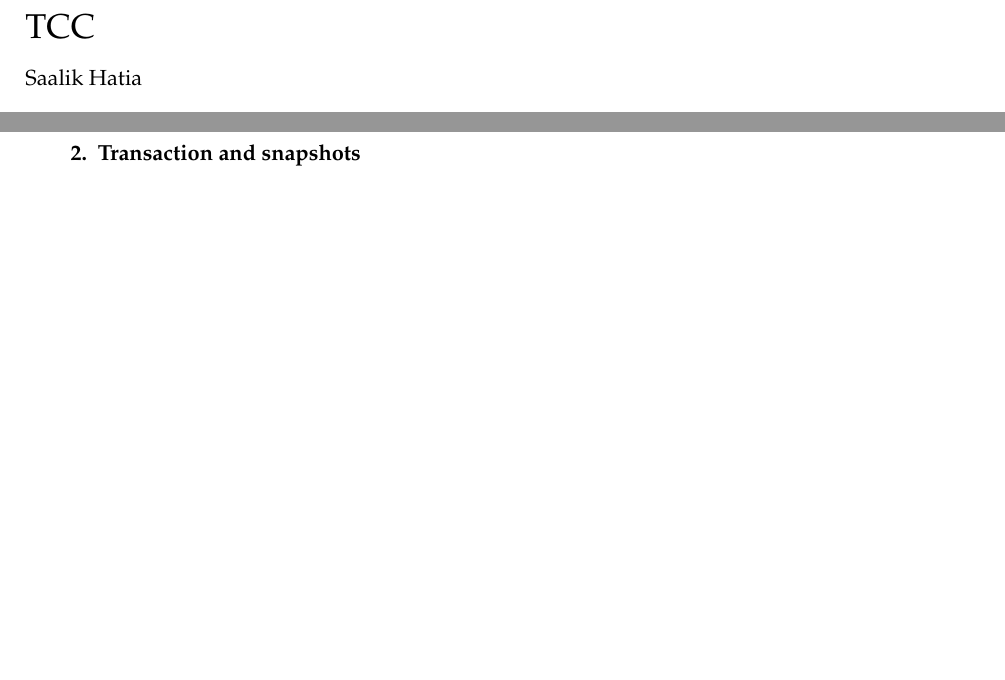
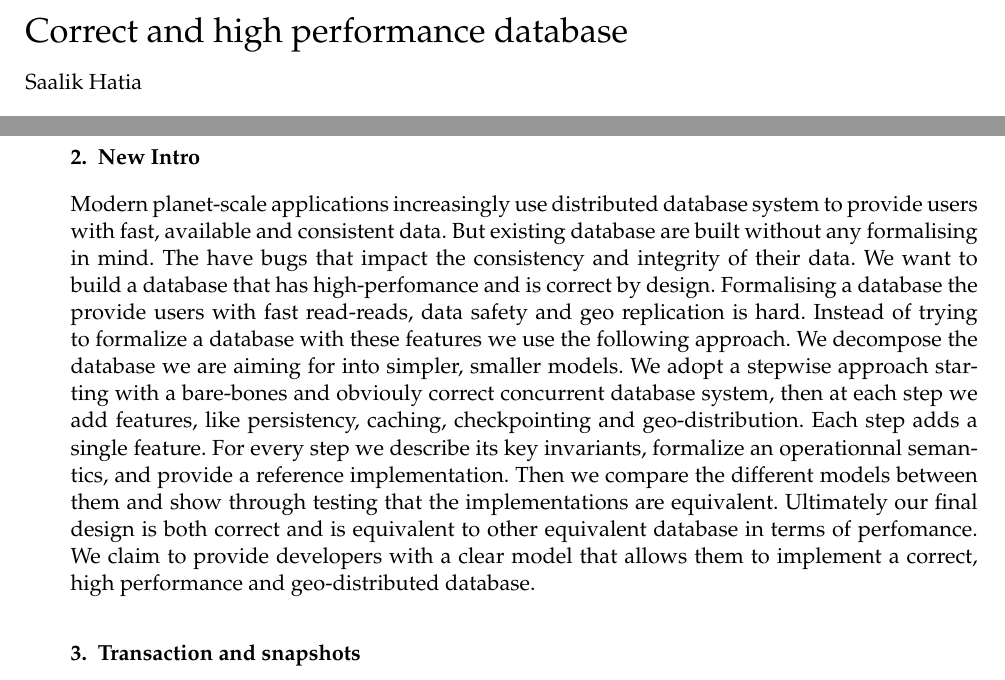
Before and after one commit to Saalik/MultiKVS, a LaTeX document (documents/compas2022/compas2022.tex): two parts of pages 1 and 2 of 6, joined at a grey line, cut at the place of the change, the shorter picture padded with empty space. Compiled offline with pdfLaTeX.

Commit message:
Added new intro, postponing fix to the reference model for now

```diff
--- a/documents/compas2022/compas2022.tex
+++ b/documents/compas2022/compas2022.tex
@@ -3,7 +3,7 @@
 %===========================================================
 % Une des quatre options 'parallelisme', 'architecture', 'systeme'
 % 'tempsreel' doit être utilisée avec le style compas2021
-\documentclass[parallelisme]{compas2022}
+\documentclass[systeme]{compas2022}
 \usepackage{algorithm2e}
 
 %===========================================================
@@ -14,7 +14,7 @@
 
 \begin{document}
 
-\title{TCC}
+\title{Correct and high performance database}
 \shorttitle{TCC}
 
 \author{Saalik Hatia}%
@@ -85,6 +86,25 @@ We claim to provide developers with a clear model that allows them to implement
 % We wrote a formal model, came up with some simple design and we show through comparaison that this is true.
 
 % Developpers use complicated backend to build their applications.
+
+%=========================================================
+\section{New Intro}
+%=========================================================
+
+Modern planet-scale applications increasingly use distributed database system to provide users with fast, available and consistent data.
+But existing database are built without any formalising in mind.
+The have bugs that impact the consistency and integrity of their data.
+We want to build a database that has high-perfomance and is correct by design.
+Formalising a database the provide users with fast read-reads, data safety and geo replication is hard.
+Instead of trying to formalize a database with these features we use the following approach.
+We decompose the database we are aiming for into simpler, smaller models.
+We adopt a stepwise approach starting with a bare-bones and obviouly correct concurrent database system, then at each step we add features, like persistency, caching, checkpointing and geo-distribution.
+Each step adds a single feature.
+For every step we describe its key invariants, formalize an operationnal semantics, and provide a reference implementation.
+Then we compare the different models between them and show through testing that the implementations are equivalent.
+Ultimately our final design is both correct and is equivalent to other equivalent database in terms of perfomance.
+We claim to provide developers with a clear model that allows them to implement a correct, high performance and geo-distributed database.
+
 
 %=========================================================
 \section{Transaction and snapshots}
```
Also changed, not shown: documents/compas2022/compas2022.tex (1 more changed lines).
